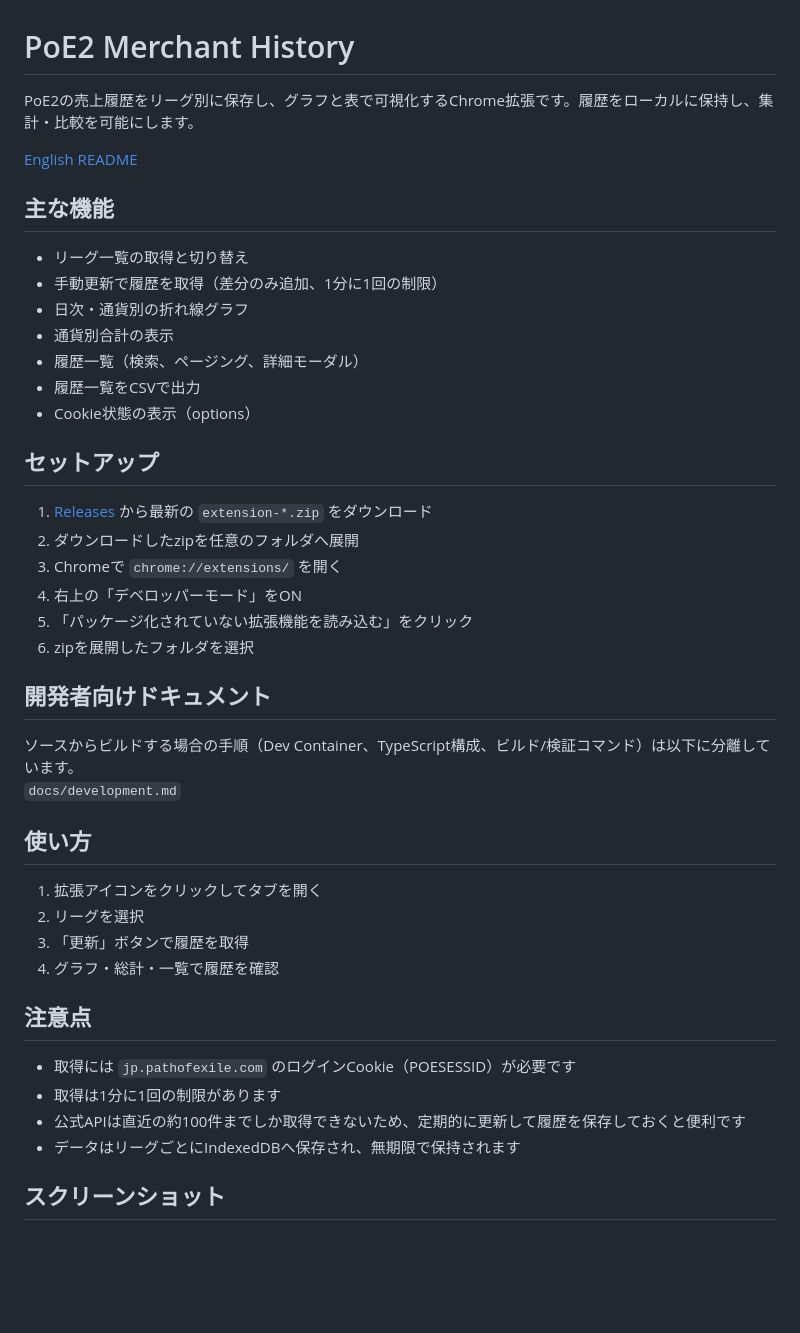
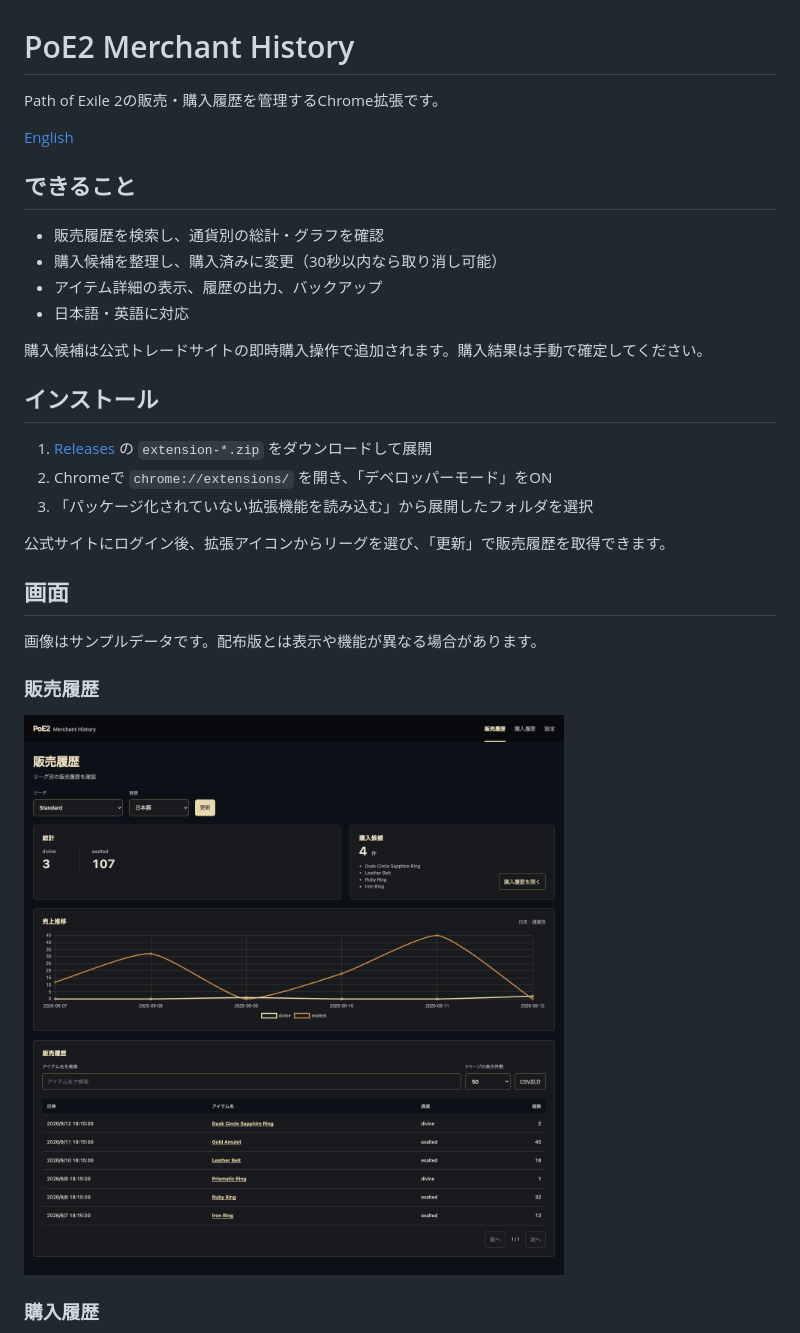
Before and after one commit to bagpack/poe2-merchant-history, a Markdown page: README.md, the part around the change printed below. GitHub-like rendering; pictures changed too: docs/images/dashboard.png; blank space fills up the shorter version.

```diff
--- a/README.md
+++ b/README.md
@@ -1,46 +1,33 @@
 # PoE2 Merchant History
 
-PoE2の売上履歴をリーグ別に保存し、グラフと表で可視化するChrome拡張です。履歴をローカルに保持し、集計・比較を可能にします。
+Path of Exile 2の販売・購入履歴を管理するChrome拡張です。
 
-[English README](README.en.md)
+[English](README.en.md)
 
-## 主な機能
+## できること
 
-- リーグ一覧の取得と切り替え
-- 手動更新で履歴を取得（差分のみ追加、1分に1回の制限）
-- 日次・通貨別の折れ線グラフ
-- 通貨別合計の表示
-- 履歴一覧（検索、ページング、詳細モーダル）
-- 履歴一覧をCSVで出力
-- Cookie状態の表示（options）
+- 販売履歴を検索し、通貨別の総計・グラフを確認
+- 購入候補を整理し、購入済みに変更（30秒以内なら取り消し可能）
+- アイテム詳細の表示、履歴の出力、バックアップ
+- 日本語・英語に対応
 
-## セットアップ
+購入候補は公式トレードサイトの即時購入操作で追加されます。購入結果は手動で確定してください。
 
-1. [Releases](https://github.com/bagpack/poe2-merchant-history/releases) から最新の `extension-*.zip` をダウンロード
-2. ダウンロードしたzipを任意のフォルダへ展開
-3. Chromeで `chrome://extensions/` を開く
-4. 右上の「デベロッパーモード」をON
-5. 「パッケージ化されていない拡張機能を読み込む」をクリック
-6. zipを展開したフォルダを選択
+## インストール
 
-## 開発者向けドキュメント
+1. [Releases](https://github.com/bagpack/poe2-merchant-history/releases) の `extension-*.zip` をダウンロードして展開
+2. Chromeで `chrome://extensions/` を開き、「デベロッパーモード」をON
+3. 「パッケージ化されていない拡張機能を読み込む」から展開したフォルダを選択
 
-ソースからビルドする場合の手順（Dev Container、TypeScript構成、ビルド/検証コマンド）は以下に分離しています。
-`docs/development.md`
+公式サイトにログイン後、拡張アイコンからリーグを選び、「更新」で販売履歴を取得できます。
 
-## 使い方
+## 画面
 
-1. 拡張アイコンをクリックしてタブを開く
-2. リーグを選択
-3. 「更新」ボタンで履歴を取得
-4. グラフ・総計・一覧で履歴を確認
+画像はサンプルデータです。配布版とは表示や機能が異なる場合があります。
 
-## 注意点
+### 販売履歴
 
-- 取得には `jp.pathofexile.com` のログインCookie（POESESSID）が必要です
-- 取得は1分に1回の制限があります
-- 公式APIは直近の約100件までしか取得できないため、定期的に更新して履歴を保存しておくと便利です
-- データはリーグごとにIndexedDBへ保存され、無期限で保持されます
+![販売履歴](docs/images/dashboard.png)
 
-## スクリーンショット
+### 購入履歴
 
```
Also changed, not shown: other parts of README.md (+5 -2 lines), README.en.md (+23 -33 lines), docs/images/dashboard-en.png (added), docs/images/details-en.png (added), docs/images/details.png, docs/images/purchase-history-en.png (added), docs/images/purchase-history.png (added), 1 other file.
